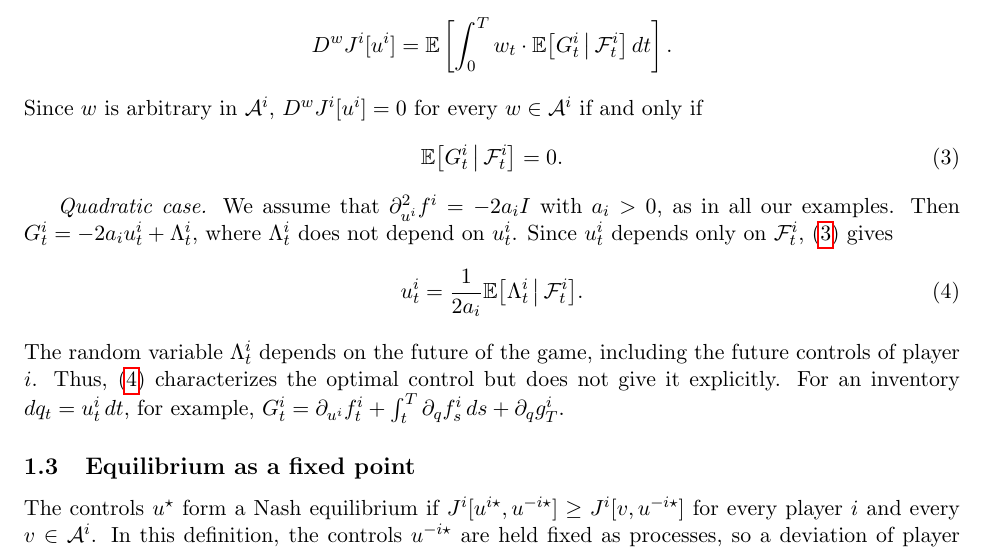
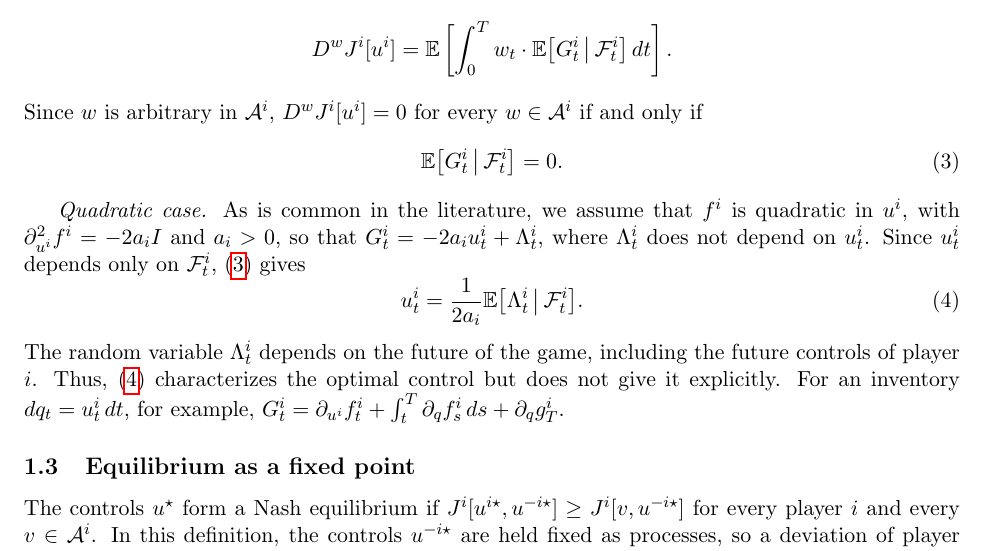
Before and after one commit to bilalhusain126/partial-info-games, a LaTeX document (notes/method.tex): part of page 2 of 4, cut so that both start at the same text. Compiled offline with pdfLaTeX.

Commit message:
Method note: quadratic assumption phrasing

```diff
--- a/notes/method.tex
+++ b/notes/method.tex
@@ -79,7 +79,7 @@ Since $w$ is arbitrary in $\mathcal{A}^i$, $D^w J^i[u^i] = 0$ for every $w \in \
   \E\big[ G^i_t \,\big|\, \F^i_t \big] = 0 .
 \end{equation}
 
-\textit{Quadratic case.} We assume that $\partial^2_{u^i} f^i = - 2 a_i I$ with $a_i > 0$, as in all our examples. Then $G^i_t = - 2 a_i u^i_t + \Lambda^i_t$, where $\Lambda^i_t$ does not depend on $u^i_t$. Since $u^i_t$ depends only on $\F^i_t$, \eqref{eq:foc} gives
+\textit{Quadratic case.} As is common in the literature, we assume that $f^i$ is quadratic in $u^i$, with $\partial^2_{u^i} f^i = - 2 a_i I$ and $a_i > 0$, so that $G^i_t = - 2 a_i u^i_t + \Lambda^i_t$, where $\Lambda^i_t$ does not depend on $u^i_t$. Since $u^i_t$ depends only on $\F^i_t$, \eqref{eq:foc} gives
 \begin{equation}
   \label{eq:control}
   u^i_t = \frac{1}{2 a_i} \E\big[ \Lambda^i_t \,\big|\, \F^i_t \big] .
```
